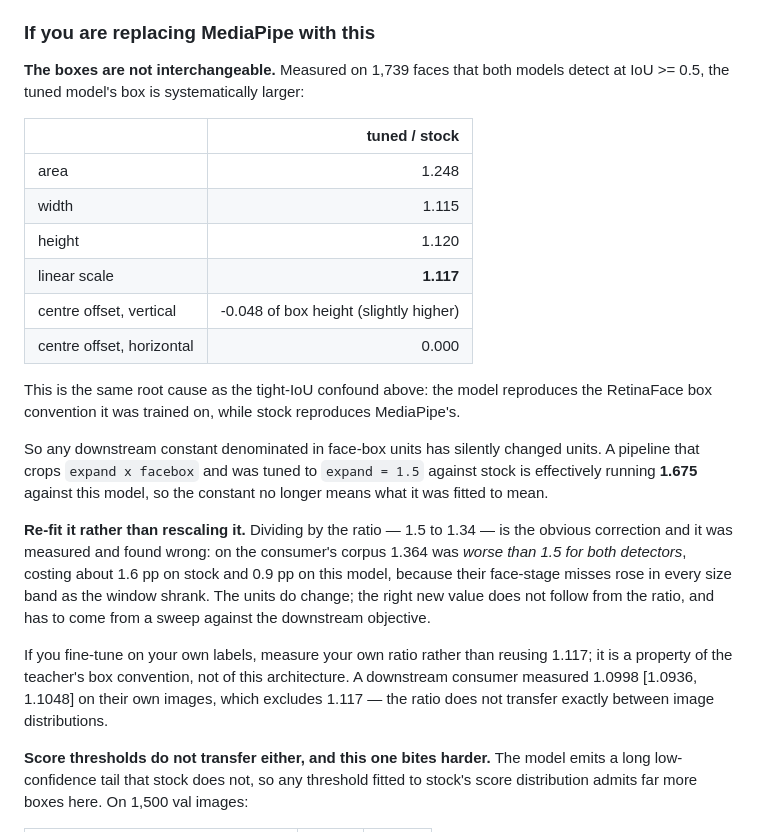
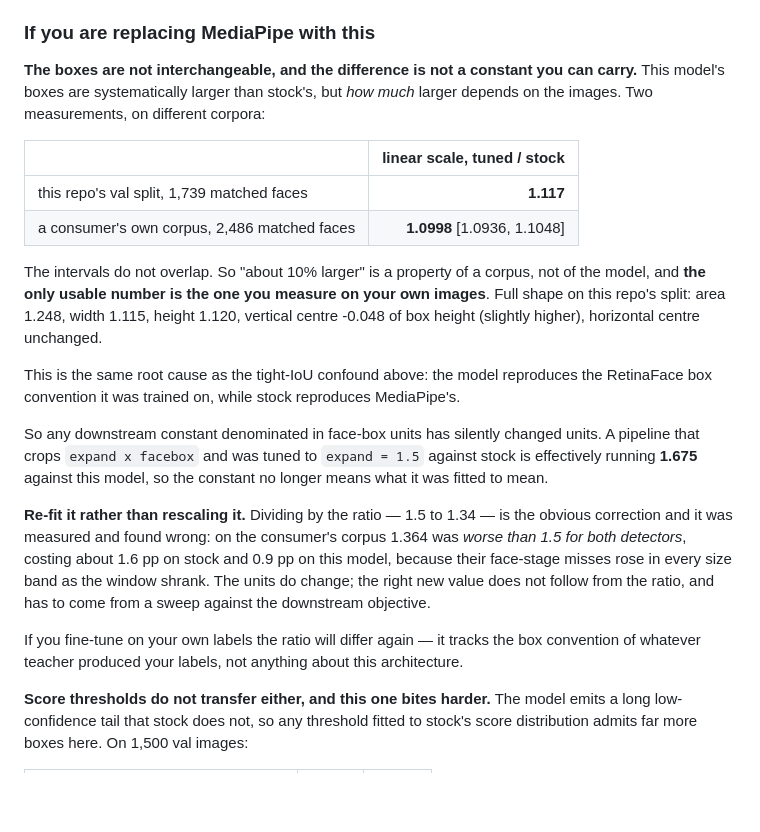
Before and after one commit to shameem4/trainable_blazeface, a Markdown page: README.md, the part around the change. GitHub-like rendering; blank space fills up the shorter version.

Commit message:
README: state the box-scale difference as corpus-dependent, not as a constant
The section led with 1.117 as the ratio and carried the consumer's 1.0998
[1.0936, 1.1048] as a footnote caveat. Their intervals do not overlap, so the
finding is that the ratio is a property of a corpus rather than of the model --
which is a sharper warning than a number with an asterisk, and the one a reader
needs before they reuse either figure.

Now leads with both measurements side by side and the non-overlap, and says the
only usable number is the one measured on your own images. Suggested by the
consumer who produced the second measurement.

Co-Authored-By: Claude Opus 5 <noreply@anthropic.com>

```diff
--- a/README.md
+++ b/README.md
@@ -672,17 +672,19 @@ Two measurement traps worth knowing, both of which produced wrong numbers during
 
 ### If you are replacing MediaPipe with this
 
-**The boxes are not interchangeable.** Measured on 1,739 faces that both models detect
-at IoU >= 0.5, the tuned model's box is systematically larger:
+**The boxes are not interchangeable, and the difference is not a constant you can
+carry.** This model's boxes are systematically larger than stock's, but *how much*
+larger depends on the images. Two measurements, on different corpora:
 
-| | tuned / stock |
+| | linear scale, tuned / stock |
 | --- | ---: |
-| area | 1.248 |
-| width | 1.115 |
-| height | 1.120 |
-| linear scale | **1.117** |
-| centre offset, vertical | -0.048 of box height (slightly higher) |
-| centre offset, horizontal | 0.000 |
+| this repo's val split, 1,739 matched faces | **1.117** |
+| a consumer's own corpus, 2,486 matched faces | **1.0998** [1.0936, 1.1048] |
+
+The intervals do not overlap. So "about 10% larger" is a property of a corpus, not of
+the model, and **the only usable number is the one you measure on your own images**.
+Full shape on this repo's split: area 1.248, width 1.115, height 1.120, vertical centre
+-0.048 of box height (slightly higher), horizontal centre unchanged.
 
 This is the same root cause as the tight-IoU confound above: the model reproduces the
 RetinaFace box convention it was trained on, while stock reproduces MediaPipe's.
@@ -699,10 +701,9 @@ model, because their face-stage misses rose in every size band as the window shr
 units do change; the right new value does not follow from the ratio, and has to come from
 a sweep against the downstream objective.
 
-If you fine-tune on your own labels, measure your own ratio rather than reusing 1.117;
-it is a property of the teacher's box convention, not of this architecture. A downstream
-consumer measured 1.0998 [1.0936, 1.1048] on their own images, which excludes 1.117 —
-the ratio does not transfer exactly between image distributions.
+If you fine-tune on your own labels the ratio will differ again — it tracks the box
+convention of whatever teacher produced your labels, not anything about this
+architecture.
 
 **Score thresholds do not transfer either, and this one bites harder.** The model emits a
 long low-confidence tail that stock does not, so any threshold fitted to stock's score
```
